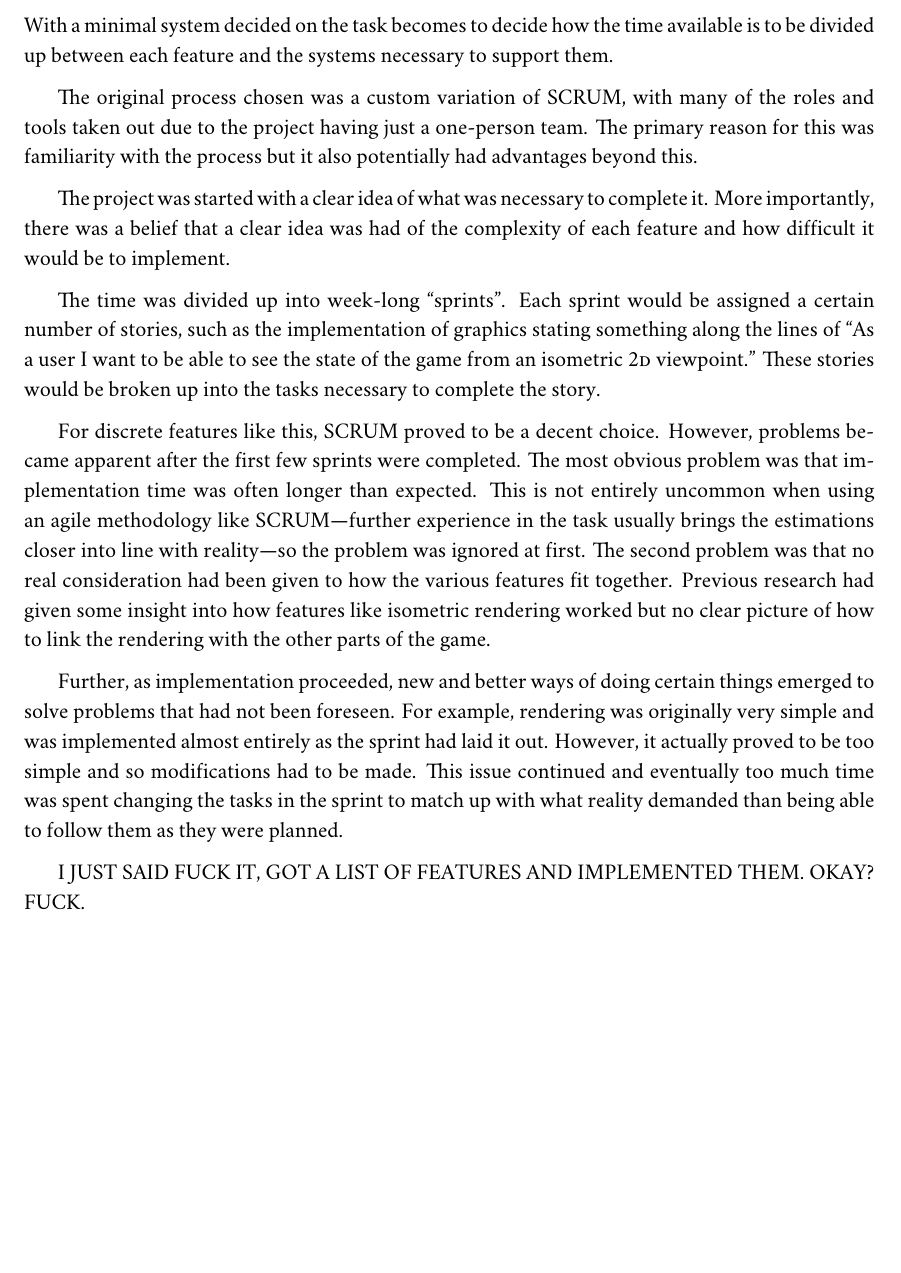
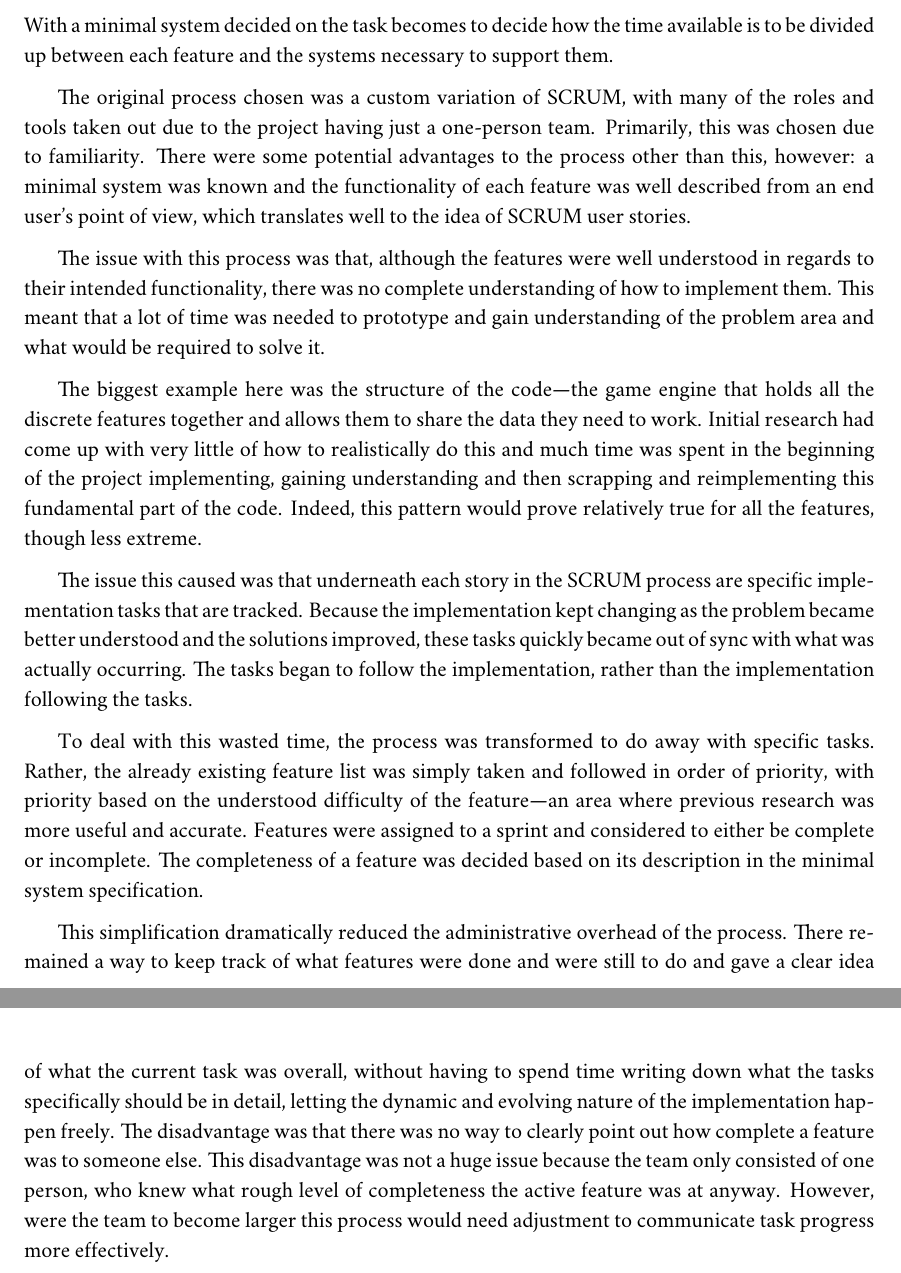
Before and after one commit to dljfield/peppercat, a LaTeX thesis (documents/Final Report/dissertation.tex, which reads documents/Final Report/Chapter1/chapter1.tex): part of page 14 of 26 before the commit and two parts of pages 14 and 15 of 27 after it, the two joined at a grey line, cut so that both start at the same text, the shorter picture padded with empty space. Compiled offline with XeLaTeX; a missing font is replaced by an installed copy or a similar font.

Commit message:
Chapter 1 draft complete.

```diff
--- a/documents/Final Report/Chapter1/chapter1.tex
+++ b/documents/Final Report/Chapter1/chapter1.tex
@@ -111,16 +111,16 @@ There are plenty of other features in the full design that could be implemented,
 \section{Process}
 With a minimal system decided on the task becomes to decide how the time available is to be divided up between each feature and the systems necessary to support them.
 
-The original process chosen was a custom variation of SCRUM, with many of the roles and tools taken out due to the project having just a one-person team. The primary reason for this was familiarity with the process but it also potentially had advantages beyond this.
+The original process chosen was a custom variation of SCRUM, with many of the roles and tools taken out due to the project having just a one-person team. Primarily, this was chosen due to familiarity. There were some potential advantages to the process other than this, however: a minimal system was known and the functionality of each feature was well described from an end user's point of view, which translates well to the idea of SCRUM user stories.
 
-The project was started with a clear idea of what was necessary to complete it. More importantly, there was a belief that a clear idea was had of the complexity of each feature and how difficult it would be to implement.
+The issue with this process was that, although the features were well understood in regards to their intended functionality, there was no complete understanding of how to implement them. This meant that a lot of time was needed to prototype and gain understanding of the problem area and what would be required to solve it.
 
-The time was divided up into week-long ``sprints''. Each sprint would be assigned a certain number of stories, such as the implementation of graphics stating something along the lines of ``As a user I want to be able to see the state of the game from an isometric \textsc{2d} viewpoint.'' These stories would be broken up into the tasks necessary to complete the story.
+The biggest example here was the structure of the code---the game engine that holds all the discrete features together and allows them to share the data they need to work. Initial research had come up with very little of how to realistically do this and much time was spent in the beginning of the project implementing, gaining understanding and then scrapping and reimplementing this fundamental part of the code. Indeed, this pattern would prove relatively true for all the features, though less extreme.
 
-For discrete features like this, SCRUM proved to be a decent choice. However, problems became apparent after the first few sprints were completed. The most obvious problem was that implementation time was often longer than expected. This is not entirely uncommon when using an agile methodology like SCRUM---further experience in the task usually brings the estimations closer into line with reality---so the problem was ignored at first. The second problem was that no real consideration had been given to how the various features fit together. Previous research had given some insight into how features like isometric rendering worked but no clear picture of how to link the rendering with the other parts of the game.
+The issue this caused was that underneath each story in the SCRUM process are specific implementation tasks that are tracked. Because the implementation kept changing as the problem became better understood and the solutions improved, these tasks quickly became out of sync with what was actually occurring. The tasks began to follow the implementation, rather than the implementation following the tasks.
 
-Further, as implementation proceeded, new and better ways of doing certain things emerged to solve problems that had not been foreseen. For example, rendering was originally very simple and was implemented almost entirely as the sprint had laid it out. However, it actually proved to be too simple and so modifications had to be made. This issue continued and eventually too much time was spent changing the tasks in the sprint to match up with what reality demanded than being able to follow them as they were planned.
+To deal with this wasted time, the process was transformed to do away with specific tasks. Rather, the already existing feature list was simply taken and followed in order of priority, with priority based on the understood difficulty of the feature---an area where previous research was more useful and accurate. Features were assigned to a sprint and considered to either be complete or incomplete. The completeness of a feature was decided based on its description in the minimal system specification.
 
-I JUST SAID FUCK IT, GOT A LIST OF FEATURES AND IMPLEMENTED THEM. OKAY? FUCK.
+This simplification dramatically reduced the administrative overhead of the process. There remained a way to keep track of what features were done and were still to do and gave a clear idea of what the current task was overall, without having to spend time writing down what the tasks specifically should be in detail, letting the dynamic and evolving nature of the implementation happen freely. The disadvantage was that there was no way to clearly point out how complete a feature was to someone else. This disadvantage was not a huge issue because the team only consisted of one person, who knew what rough level of completeness the active feature was at anyway. However, were the team to become larger this process would need adjustment to communicate task progress more effectively.
 
 % You need to describe briefly the life cycle model or research method that you used. You do not need to write about all of the different process models that you are aware of. Focus on the process model that you have used. It is possible that you needed to adapt an existing process model to suit your project; clearly identify what you used and how you adapted it for your needs.
```
Also changed, not shown: documents/Final Report/dissertation.pdf, documents/Final Report/Chapter1/chapter1.tex (2 more changed lines).
